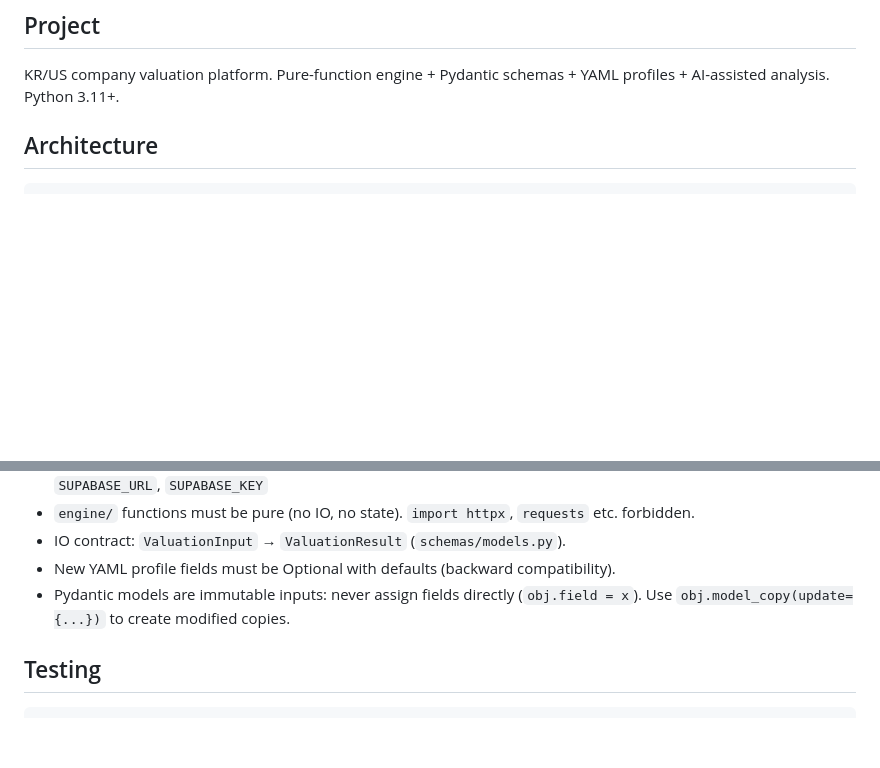
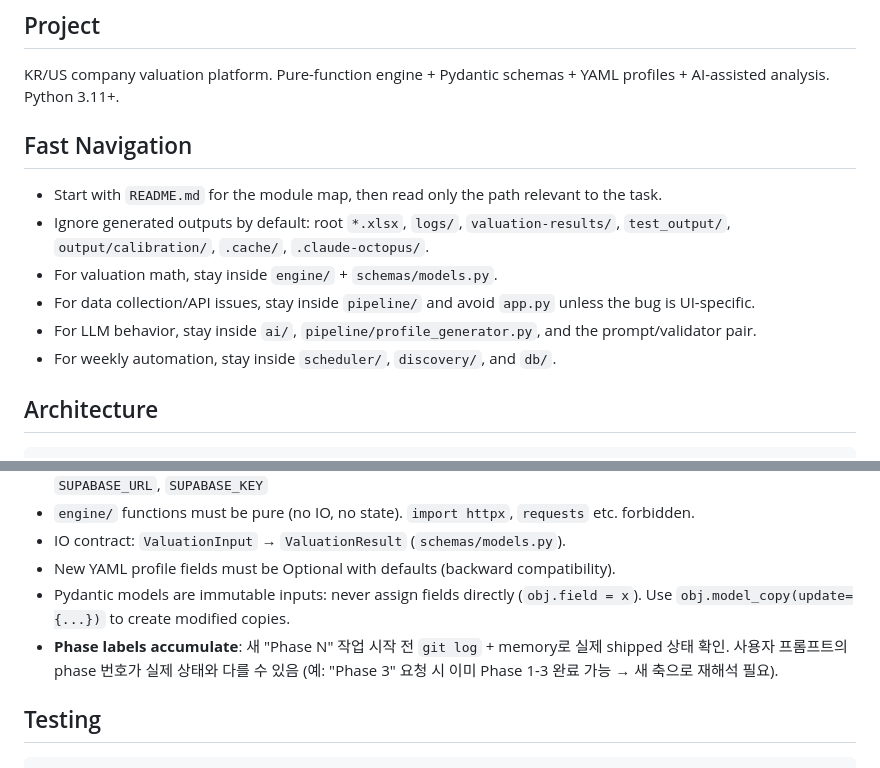
Before and after one commit to jiwonsea/Business-Valuation-Tool, a Markdown page: CLAUDE.md, 2 parts joined by grey strips. GitHub-like rendering; blank space fills up the shorter version.

Commit message:
docs: CLAUDE.md에 Fast Navigation 섹션과 Phase 라벨 가이드 추가
- Fast Navigation: 모듈 맵 시작점·무시 대상 디렉토리·작업 영역별 진입점 정리
  (engine/ vs pipeline/ vs ai/ vs scheduler/ 분리)
- Conventions: Phase 라벨이 누적되는 프로젝트라 새 Phase 작업 전
  git log·memory로 실제 shipped 상태를 먼저 확인하도록 가이드 추가

Co-Authored-By: Claude Opus 4.7 (1M context) <noreply@anthropic.com>

```diff
--- a/CLAUDE.md
+++ b/CLAUDE.md
@@ -5,6 +5,15 @@
 ## Project
 
 KR/US company valuation platform. Pure-function engine + Pydantic schemas + YAML profiles + AI-assisted analysis. Python 3.11+.
+
+## Fast Navigation
+
+- Start with `README.md` for the module map, then read only the path relevant to the task.
+- Ignore generated outputs by default: root `*.xlsx`, `logs/`, `valuation-results/`, `test_output/`, `output/calibration/`, `.cache/`, `.claude-octopus/`.
+- For valuation math, stay inside `engine/` + `schemas/models.py`.
+- For data collection/API issues, stay inside `pipeline/` and avoid `app.py` unless the bug is UI-specific.
+- For LLM behavior, stay inside `ai/`, `pipeline/profile_generator.py`, and the prompt/validator pair.
+- For weekly automation, stay inside `scheduler/`, `discovery/`, and `db/`.
 
 ## Architecture
 
@@ -88,6 +97,7 @@ pip install -e ".[dev,pipeline,ai,ui,db]"                  # install dependencie
 - IO contract: `ValuationInput` → `ValuationResult` (`schemas/models.py`).
 - New YAML profile fields must be Optional with defaults (backward compatibility).
 - Pydantic models are immutable inputs: never assign fields directly (`obj.field = x`). Use `obj.model_copy(update={...})` to create modified copies.
+- **Phase labels accumulate**: 새 "Phase N" 작업 시작 전 `git log` + memory로 실제 shipped 상태 확인. 사용자 프롬프트의 phase 번호가 실제 상태와 다를 수 있음 (예: "Phase 3" 요청 시 이미 Phase 1-3 완료 가능 → 새 축으로 재해석 필요).
 
 ## Testing
 
```
